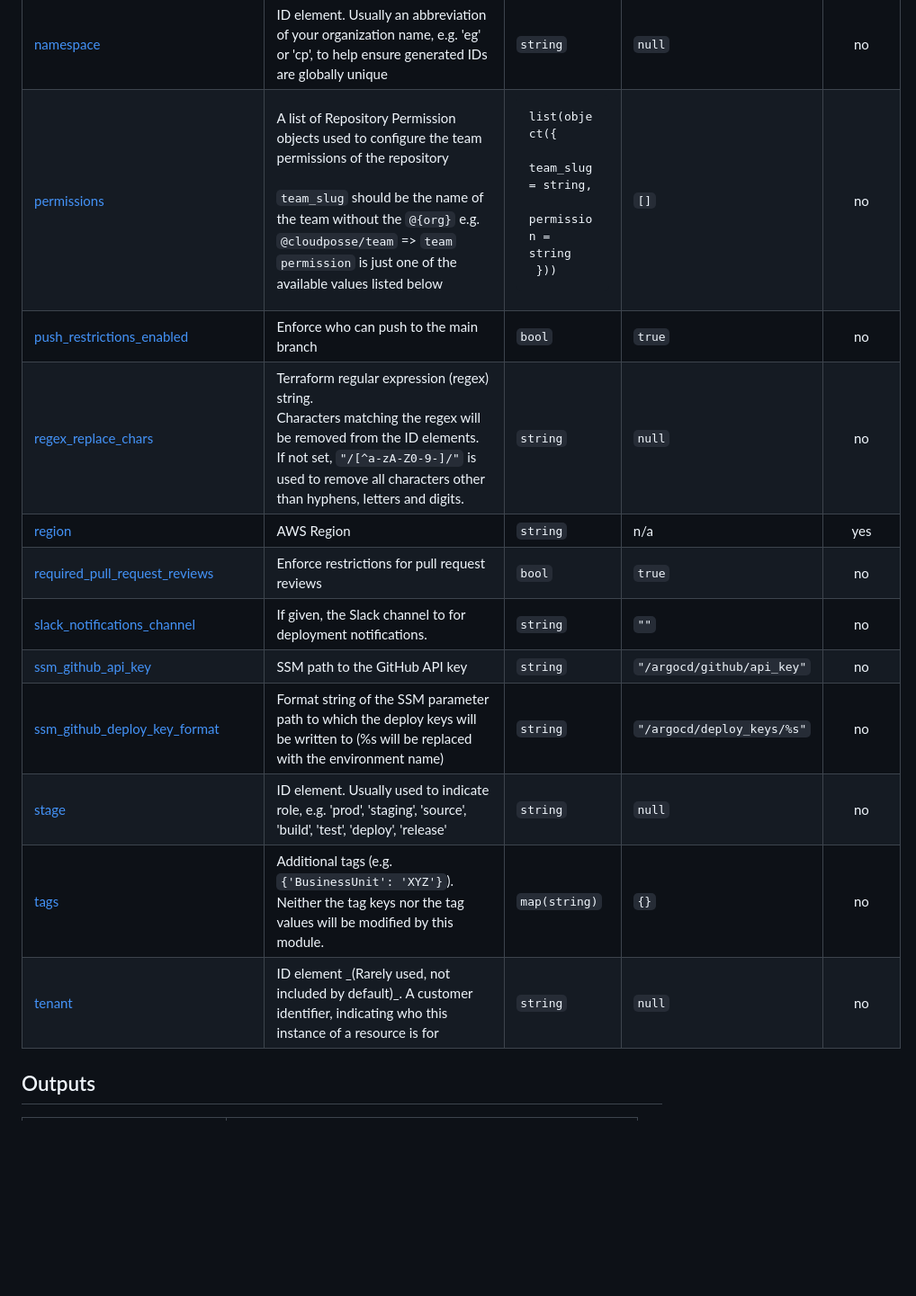
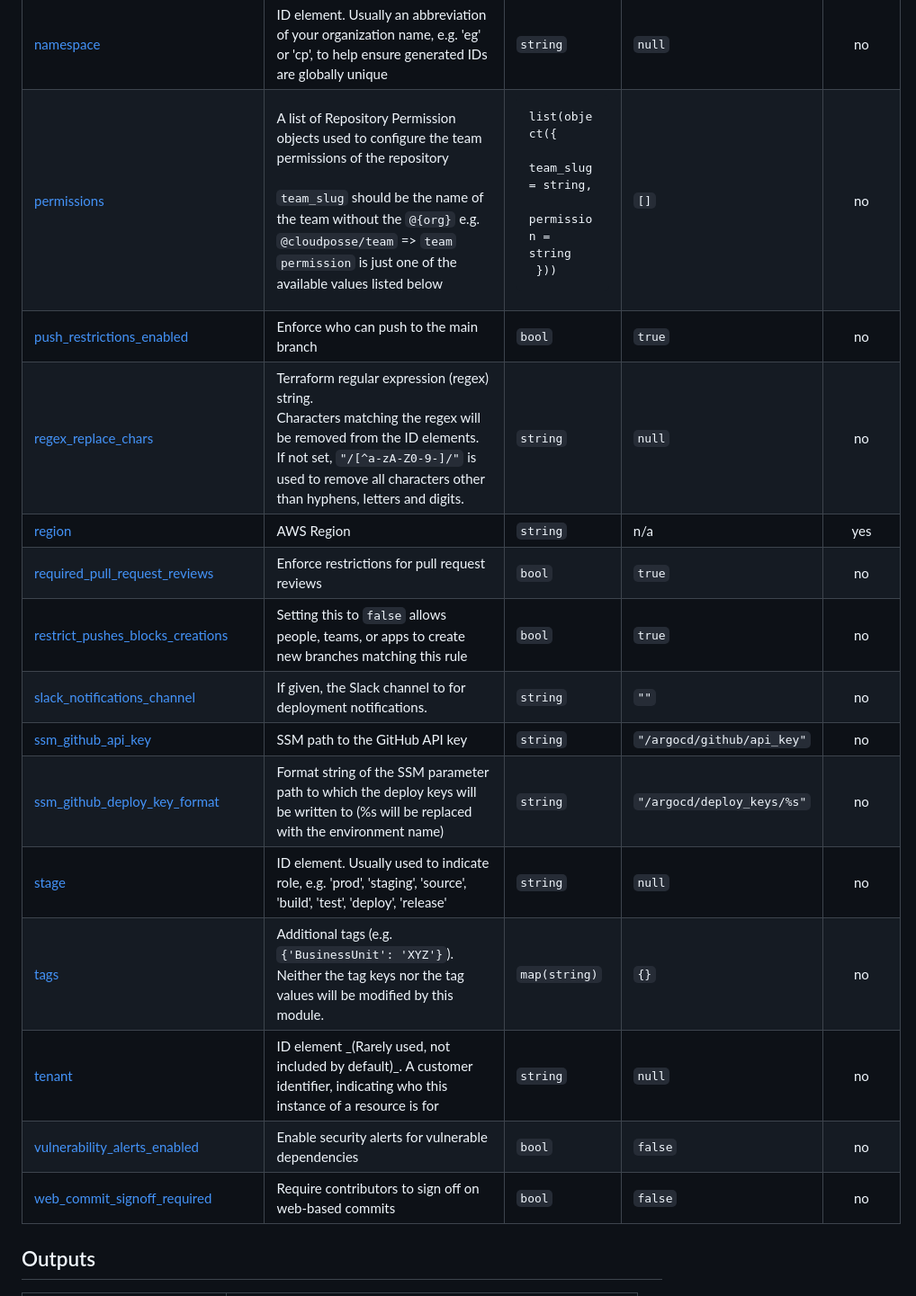
Before and after one commit to cloudposse-terraform-components/aws-argocd-github-repo, a Markdown page: src/README.md, the part around one of its changes. Shown at 90% size. GitHub-like rendering; blank space fills up the shorter version.

Commit message:
chore: update README.md

```diff
--- a/src/README.md
+++ b/src/README.md
@@ -164,15 +164,18 @@ $ terraform import -var "import_profile_name=eg-mgmt-gbl-corp-admin" -var-file="
 | <a name="input_namespace"></a> [namespace](#input\_namespace) | ID element. Usually an abbreviation of your organization name, e.g. 'eg' or 'cp', to help ensure generated IDs are globally unique | `string` | `null` | no |
-| <a name="input_permissions"></a> [permissions](#input\_permissions) | A list of Repository Permission objects used to configure the team permissions of the repository<br><br>`team_slug` should be the name of the team without the `@{org}` e.g. `@cloudposse/team` => `team`<br>`permission` is just one of the available values listed below | <pre>list(object({<br>    team_slug  = string,<br>    permission = string<br>  }))</pre> | `[]` | no |
+| <a name="input_permissions"></a> [permissions](#input\_permissions) | A list of Repository Permission objects used to configure the team permissions of the repository<br/><br/>`team_slug` should be the name of the team without the `@{org}` e.g. `@cloudposse/team` => `team`<br/>`permission` is just one of the available values listed below | <pre>list(object({<br/>    team_slug  = string,<br/>    permission = string<br/>  }))</pre> | `[]` | no |
 | <a name="input_push_restrictions_enabled"></a> [push\_restrictions\_enabled](#input\_push\_restrictions\_enabled) | Enforce who can push to the main branch | `bool` | `true` | no |
-| <a name="input_regex_replace_chars"></a> [regex\_replace\_chars](#input\_regex\_replace\_chars) | Terraform regular expression (regex) string.<br>Characters matching the regex will be removed from the ID elements.<br>If not set, `"/[^a-zA-Z0-9-]/"` is used to remove all characters other than hyphens, letters and digits. | `string` | `null` | no |
+| <a name="input_regex_replace_chars"></a> [regex\_replace\_chars](#input\_regex\_replace\_chars) | Terraform regular expression (regex) string.<br/>Characters matching the regex will be removed from the ID elements.<br/>If not set, `"/[^a-zA-Z0-9-]/"` is used to remove all characters other than hyphens, letters and digits. | `string` | `null` | no |
 | <a name="input_region"></a> [region](#input\_region) | AWS Region | `string` | n/a | yes |
 | <a name="input_required_pull_request_reviews"></a> [required\_pull\_request\_reviews](#input\_required\_pull\_request\_reviews) | Enforce restrictions for pull request reviews | `bool` | `true` | no |
+| <a name="input_restrict_pushes_blocks_creations"></a> [restrict\_pushes\_blocks\_creations](#input\_restrict\_pushes\_blocks\_creations) | Setting this to `false` allows people, teams, or apps to create new branches matching this rule | `bool` | `true` | no |
 | <a name="input_slack_notifications_channel"></a> [slack\_notifications\_channel](#input\_slack\_notifications\_channel) | If given, the Slack channel to for deployment notifications. | `string` | `""` | no |
 | <a name="input_ssm_github_api_key"></a> [ssm\_github\_api\_key](#input\_ssm\_github\_api\_key) | SSM path to the GitHub API key | `string` | `"/argocd/github/api_key"` | no |
 | <a name="input_ssm_github_deploy_key_format"></a> [ssm\_github\_deploy\_key\_format](#input\_ssm\_github\_deploy\_key\_format) | Format string of the SSM parameter path to which the deploy keys will be written to (%s will be replaced with the environment name) | `string` | `"/argocd/deploy_keys/%s"` | no |
 | <a name="input_stage"></a> [stage](#input\_stage) | ID element. Usually used to indicate role, e.g. 'prod', 'staging', 'source', 'build', 'test', 'deploy', 'release' | `string` | `null` | no |
-| <a name="input_tags"></a> [tags](#input\_tags) | Additional tags (e.g. `{'BusinessUnit': 'XYZ'}`).<br>Neither the tag keys nor the tag values will be modified by this module. | `map(string)` | `{}` | no |
+| <a name="input_tags"></a> [tags](#input\_tags) | Additional tags (e.g. `{'BusinessUnit': 'XYZ'}`).<br/>Neither the tag keys nor the tag values will be modified by this module. | `map(string)` | `{}` | no |
 | <a name="input_tenant"></a> [tenant](#input\_tenant) | ID element \_(Rarely used, not included by default)\_. A customer identifier, indicating who this instance of a resource is for | `string` | `null` | no |
+| <a name="input_vulnerability_alerts_enabled"></a> [vulnerability\_alerts\_enabled](#input\_vulnerability\_alerts\_enabled) | Enable security alerts for vulnerable dependencies | `bool` | `false` | no |
+| <a name="input_web_commit_signoff_required"></a> [web\_commit\_signoff\_required](#input\_web\_commit\_signoff\_required) | Require contributors to sign off on web-based commits | `bool` | `false` | no |
 
 ## Outputs
 
```
Also changed, not shown: other parts of src/README.md (+15 -15 lines), README.md (+59 -50 lines).
